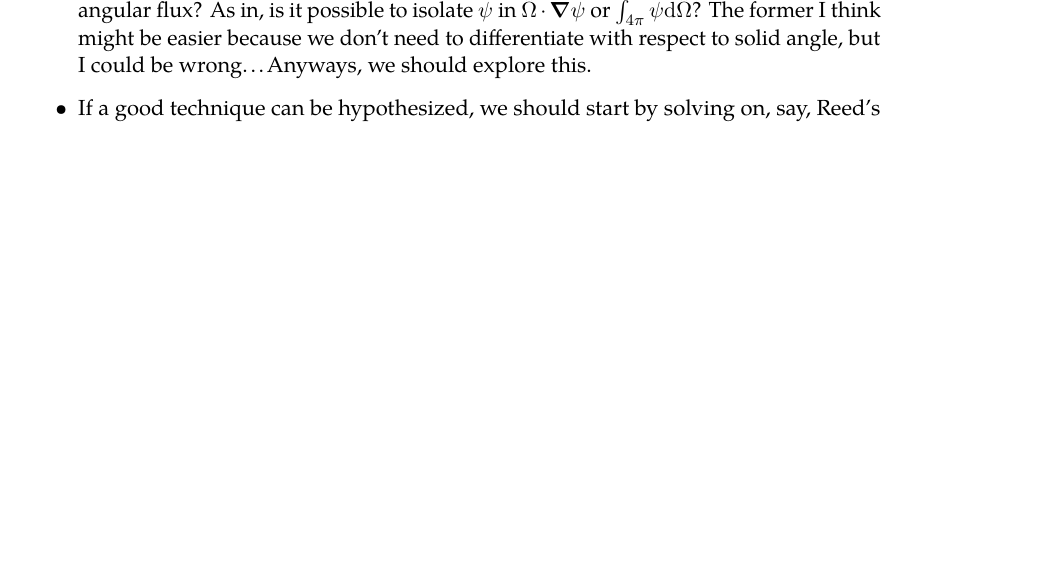
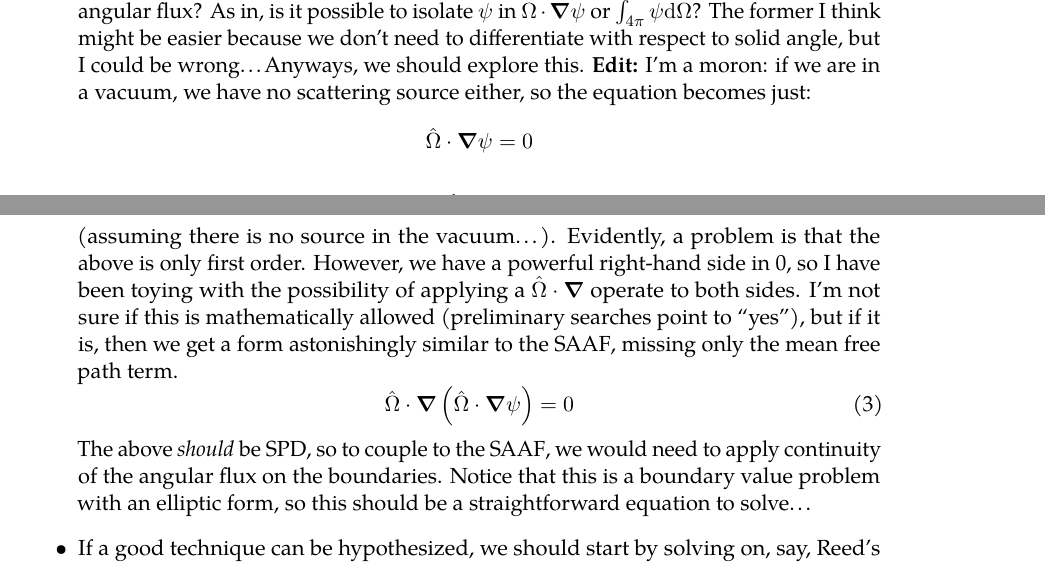
Before and after one commit to lipohlmann/spectral-elements-proposal, a LaTeX document (notes/spectral-elements-notes.tex, which reads notes/src/journal.tex): part of page 4 of 5 before the commit and two parts of pages 4 and 5 of 6 after it, the two joined at a grey line, cut so that both start at the same text, the shorter picture padded with empty space. Compiled offline with pdfLaTeX.

Commit message:
add to journal

```diff
--- a/notes/src/journal.tex
+++ b/notes/src/journal.tex
@@ -1,4 +1,12 @@
 \begin{itemize}
-  \item The biggest issues with the \gls{saaf} (that I have read so far) is its struggle to handle streaming in a void, where the total cross section is zero. Taking a step back, the \gls{saaf} was developed by solving for the angular flux tied to the total cross section (this was easy picking because the inversion is purely algebraic). However, if the cross section is 0, the \gls{saaf} is no longer valid because we are dividing by zero. A question persists for me: why not try to invert one of the \emph{other} operators to get the angular flux? As in, is it possible to isolate $\psi$ in $\ohat \cdot\grad\psi$ or $\int_{4\pi}\psi\dd\ohat$? The former I think might be easier because we don't need to differentiate with respect to solid angle, but I could be wrong\ldots Anyways, we should explore this.
+  \item The biggest issues with the \gls{saaf} (that I have read so far) is its struggle to handle streaming in a void, where the total cross section is zero. Taking a step back, the \gls{saaf} was developed by solving for the angular flux tied to the total cross section (this was easy picking because the inversion is purely algebraic). However, if the cross section is 0, the \gls{saaf} is no longer valid because we are dividing by zero. A question persists for me: why not try to invert one of the \emph{other} operators to get the angular flux? As in, is it possible to isolate $\psi$ in $\ohat \cdot\grad\psi$ or $\int_{4\pi}\psi\dd\ohat$? The former I think might be easier because we don't need to differentiate with respect to solid angle, but I could be wrong\ldots Anyways, we should explore this. \textbf{Edit:} I'm a moron: if we are in a vacuum, we have no scattering source either, so the equation becomes just:
+        \begin{equation*}
+          \ohat\cdot\grad\psi=0
+        \end{equation*}
+        (assuming there is no source in the vacuum\ldots). Evidently, a problem is that the above is only first order. However, we have a powerful right-hand side in 0, so I have been toying with the possibility of applying a $\ohat\cdot\grad$ operate to both sides. I'm not sure if this is mathematically allowed (preliminary searches point to ``yes''), but if it is, then we get a form astonishingly similar to the \gls{saaf}, missing only the mean free path term.
+        \begin{equation}\label{eq:2nd-order-vacuum-streaming}
+          \ohat\cdot\grad\left(\ohat\cdot\grad\psi\right)=0
+        \end{equation}
+        The above \emph{should} be \gls{spd}, so to couple to the \gls{saaf}, we would need to apply continuity of the angular flux on the boundaries. Notice that this is a boundary value problem with an elliptic form, so this should be a straightforward equation to solve\dots
   \item If a good technique can be hypothesized, we should start by solving on, say, Reed's problem in 1D with spectral elements, then do a bunch of analysis (if possible).
 \end{itemize}
```
